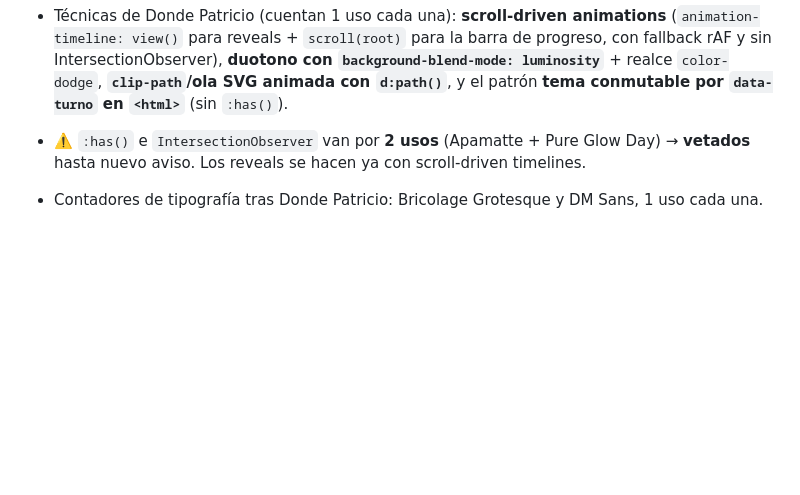
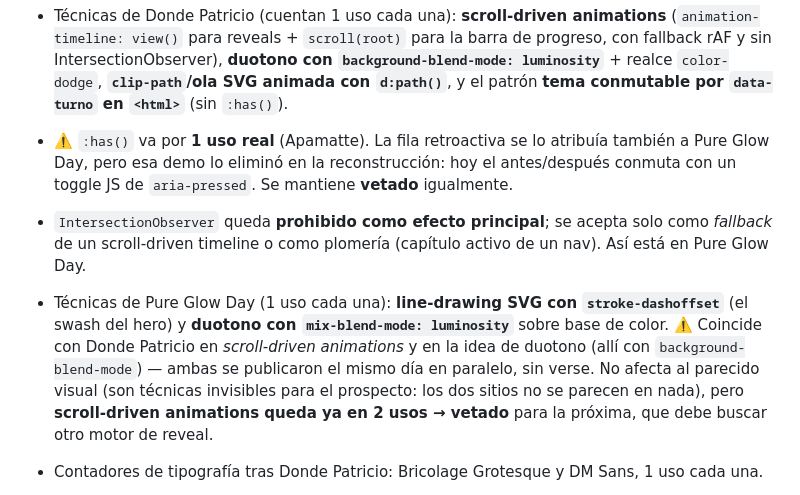
Before and after one commit to edithbalbouze/medine-demos, a Markdown page: REGISTRO.md, the part around the change. Drawn GitHub-style; blank space fills up the shorter version.

Commit message:
docs(registro): fila real de la demo Dayrrig Duarte (pureglowday)
Reemplaza la fila retroactiva por la del build final: Bodoni Moda (no
Fraunces), base vino dominante, dossier por capitulos, rail lateral,
colofon indice, swash SVG line-drawing.

Corrige dos atribuciones falsas del ledger: pureglowday no usa Fraunces
ni :has(). Registra sus tecnicas reales y marca scroll-driven animations
como quemada (2 usos, en paralelo con Donde Patricio).

```diff
--- a/REGISTRO.md
+++ b/REGISTRO.md
@@ -51,8 +51,19 @@ Base: `https://edithbalbouze.github.io/medine-demos/<slug>/`
   con fallback rAF y sin IntersectionObserver), **duotono con `background-blend-mode:
   luminosity`** + realce `color-dodge`, **`clip-path`/ola SVG animada con `d:path()`**,
   y el patrón **tema conmutable por `data-turno` en `<html>`** (sin `:has()`).
-- ⚠️ `:has()` e `IntersectionObserver` van por **2 usos** (Apamatte + Pure Glow Day) →
-  **vetados** hasta nuevo aviso. Los reveals se hacen ya con scroll-driven timelines.
+- ⚠️ `:has()` va por **1 uso real** (Apamatte). La fila retroactiva se lo atribuía también a
+  Pure Glow Day, pero esa demo lo eliminó en la reconstrucción: hoy el antes/después conmuta
+  con un toggle JS de `aria-pressed`. Se mantiene **vetado** igualmente.
+- `IntersectionObserver` queda **prohibido como efecto principal**; se acepta solo como
+  *fallback* de un scroll-driven timeline o como plomería (capítulo activo de un nav). Así
+  está en Pure Glow Day.
+- Técnicas de Pure Glow Day (1 uso cada una): **line-drawing SVG con `stroke-dashoffset`**
+  (el swash del hero) y **duotono con `mix-blend-mode: luminosity`** sobre base de color.
+  ⚠️ Coincide con Donde Patricio en *scroll-driven animations* y en la idea de duotono
+  (allí con `background-blend-mode`) — ambas se publicaron el mismo día en paralelo, sin
+  verse. No afecta al parecido visual (son técnicas invisibles para el prospecto: los dos
+  sitios no se parecen en nada), pero **scroll-driven animations queda ya en 2 usos →
+  vetado** para la próxima, que debe buscar otro motor de reveal.
 - Contadores de tipografía tras Donde Patricio: Bricolage Grotesque y DM Sans, 1 uso cada una.
 - La demo de CETI vive en un repo aparte (`edithbalbouze/ceti-demo`, anterior a este
   ledger) pero cuenta como demo previa: su arquetipo, nav, paleta pastel lavanda/rosa y
```
